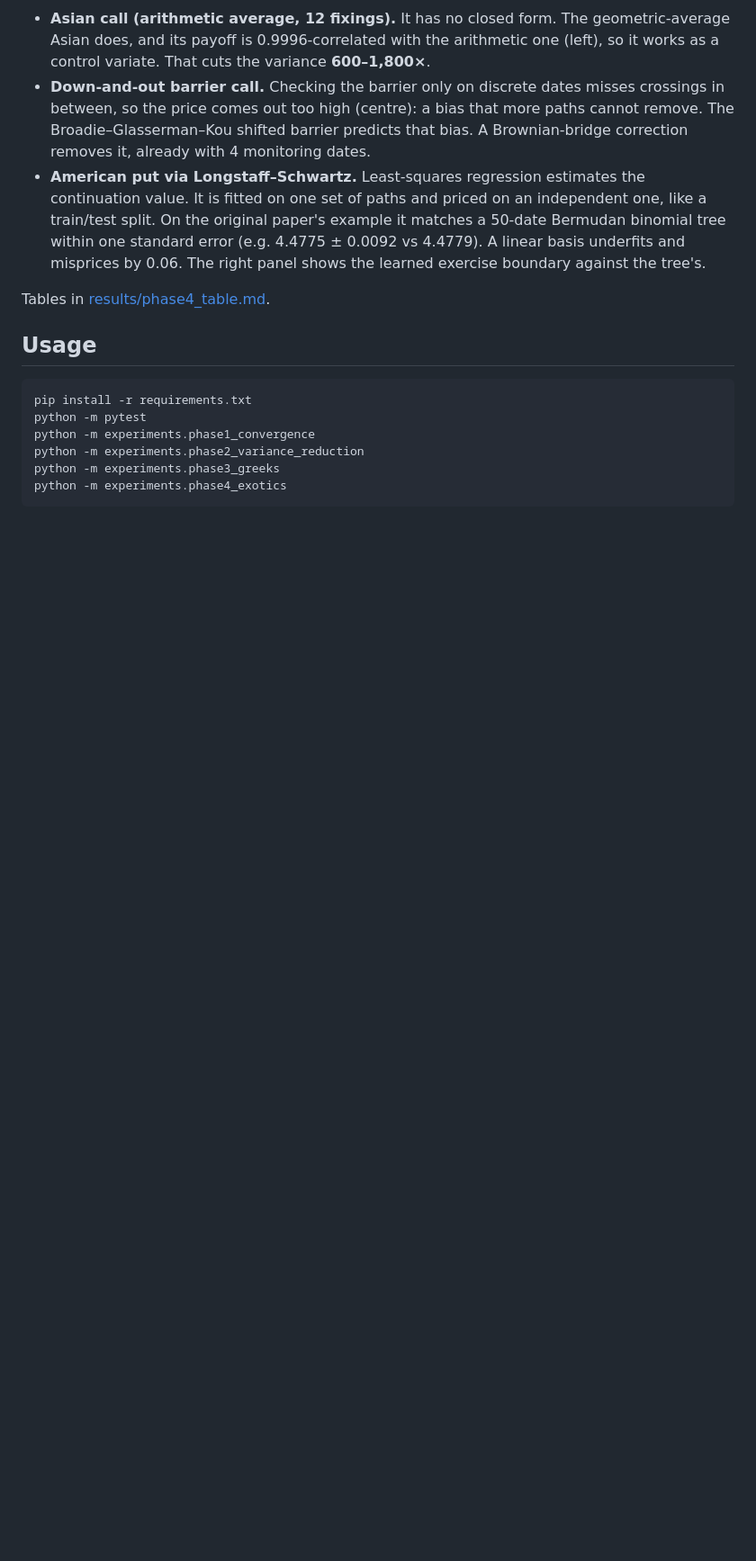
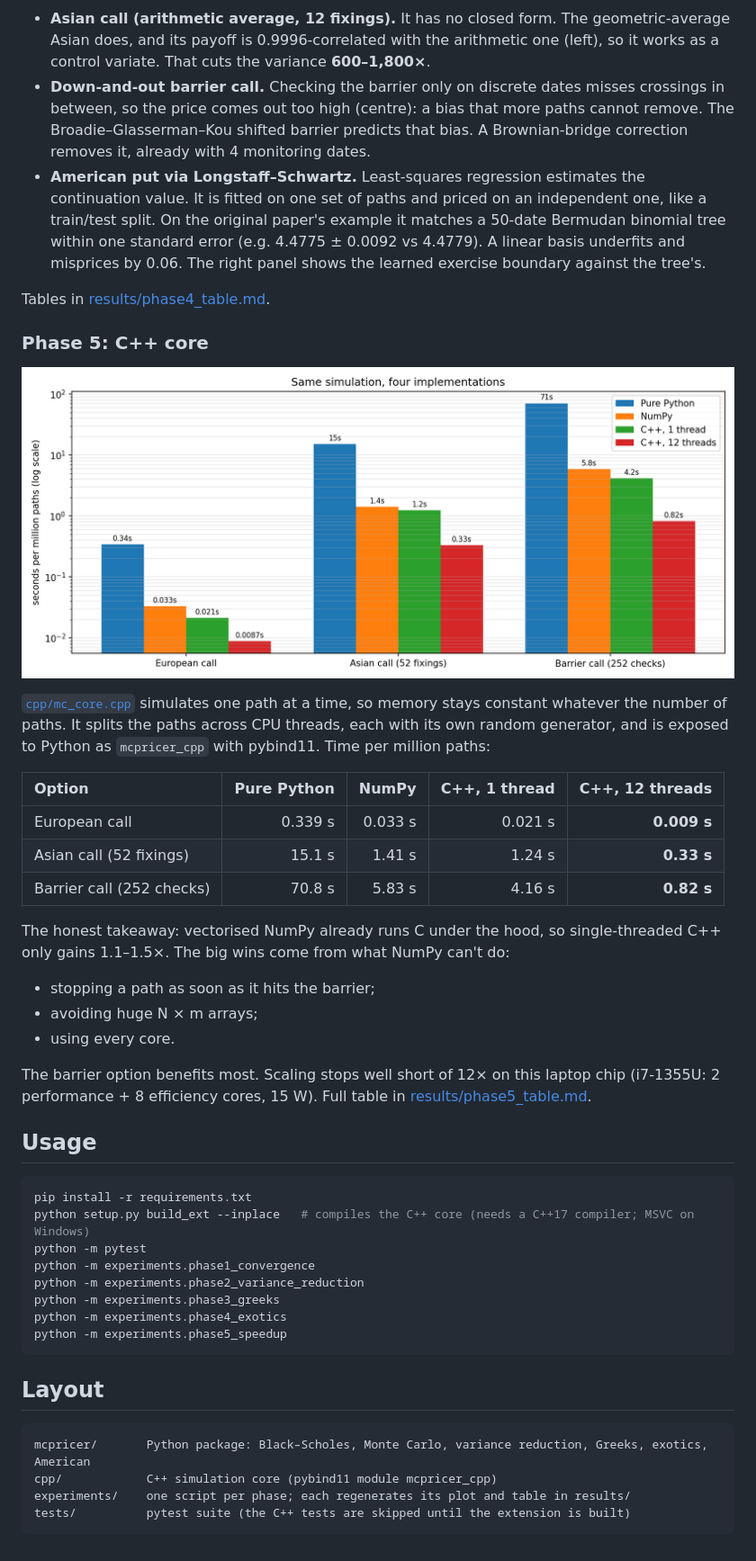
Before and after one commit to mmerino90/mc-option-pricing, a Markdown page: README.md, the part around one of its changes. Shown at 90% size. GitHub-like rendering; pictures changed too: results/phase5_speedup.png (added); blank space fills up the shorter version.

Commit message:
Phase 5: multithreaded C++ core with pybind11 and speedup benchmark

````diff
--- a/README.md
+++ b/README.md
@@ -51,13 +59,43 @@ Pathwise gets both Greeks from the pricing simulation itself, with no bump size
 
 Tables in [results/phase4_table.md](results/phase4_table.md).
 
+### Phase 5: C++ core
+
+![speedup](results/phase5_speedup.png)
+
+[`cpp/mc_core.cpp`](cpp/mc_core.cpp) simulates one path at a time, so memory stays constant whatever the number of paths. It splits the paths across CPU threads, each with its own random generator, and is exposed to Python as `mcpricer_cpp` with pybind11. Time per million paths:
+
+| Option | Pure Python | NumPy | C++, 1 thread | C++, 12 threads |
+|:--|--:|--:|--:|--:|
+| European call | 0.339 s | 0.033 s | 0.021 s | **0.009 s** |
+| Asian call (52 fixings) | 15.1 s | 1.41 s | 1.24 s | **0.33 s** |
+| Barrier call (252 checks) | 70.8 s | 5.83 s | 4.16 s | **0.82 s** |
+
+The honest takeaway: vectorised NumPy already runs C under the hood, so single-threaded C++ only gains 1.1–1.5×. The big wins come from what NumPy can't do:
+- stopping a path as soon as it hits the barrier;
+- avoiding huge N × m arrays;
+- using every core.
+
+The barrier option benefits most. Scaling stops well short of 12× on this laptop chip (i7-1355U: 2 performance + 8 efficiency cores, 15 W). Full table in [results/phase5_table.md](results/phase5_table.md).
+
 ## Usage
 
 ```bash
 pip install -r requirements.txt
+python setup.py build_ext --inplace   # compiles the C++ core (needs a C++17 compiler; MSVC on Windows)
 python -m pytest
 python -m experiments.phase1_convergence
 python -m experiments.phase2_variance_reduction
 python -m experiments.phase3_greeks
 python -m experiments.phase4_exotics
+python -m experiments.phase5_speedup
 ```
+
+## Layout
+
+```
+mcpricer/       Python package: Black–Scholes, Monte Carlo, variance reduction, Greeks, exotics, American
+cpp/            C++ simulation core (pybind11 module mcpricer_cpp)
+experiments/    one script per phase; each regenerates its plot and table in results/
+tests/          pytest suite (the C++ tests are skipped until the extension is built)
+```
````
Also changed, not shown: other parts of README.md (+10 -2 lines), results/phase5_table.md (added, +7 -0 lines), 6 other files.
